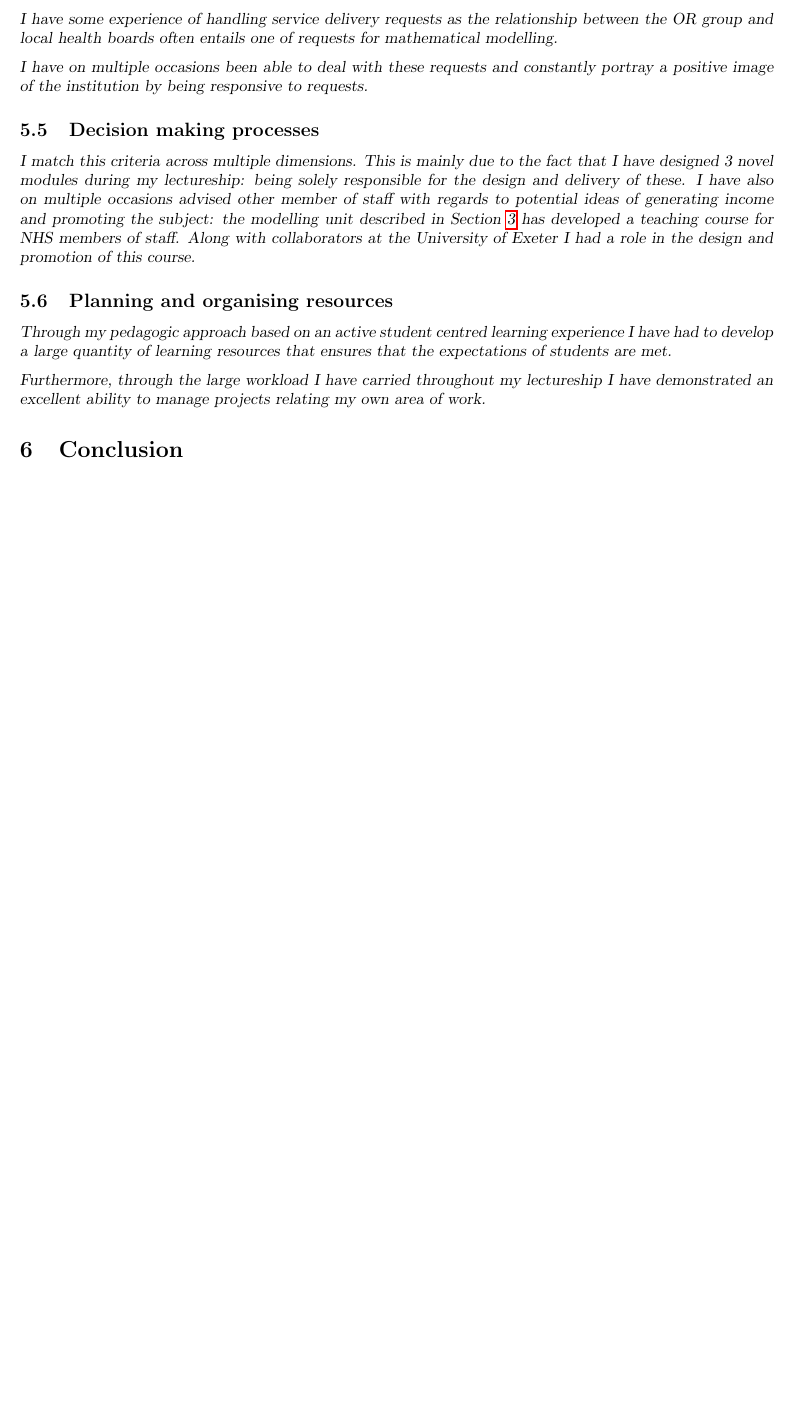
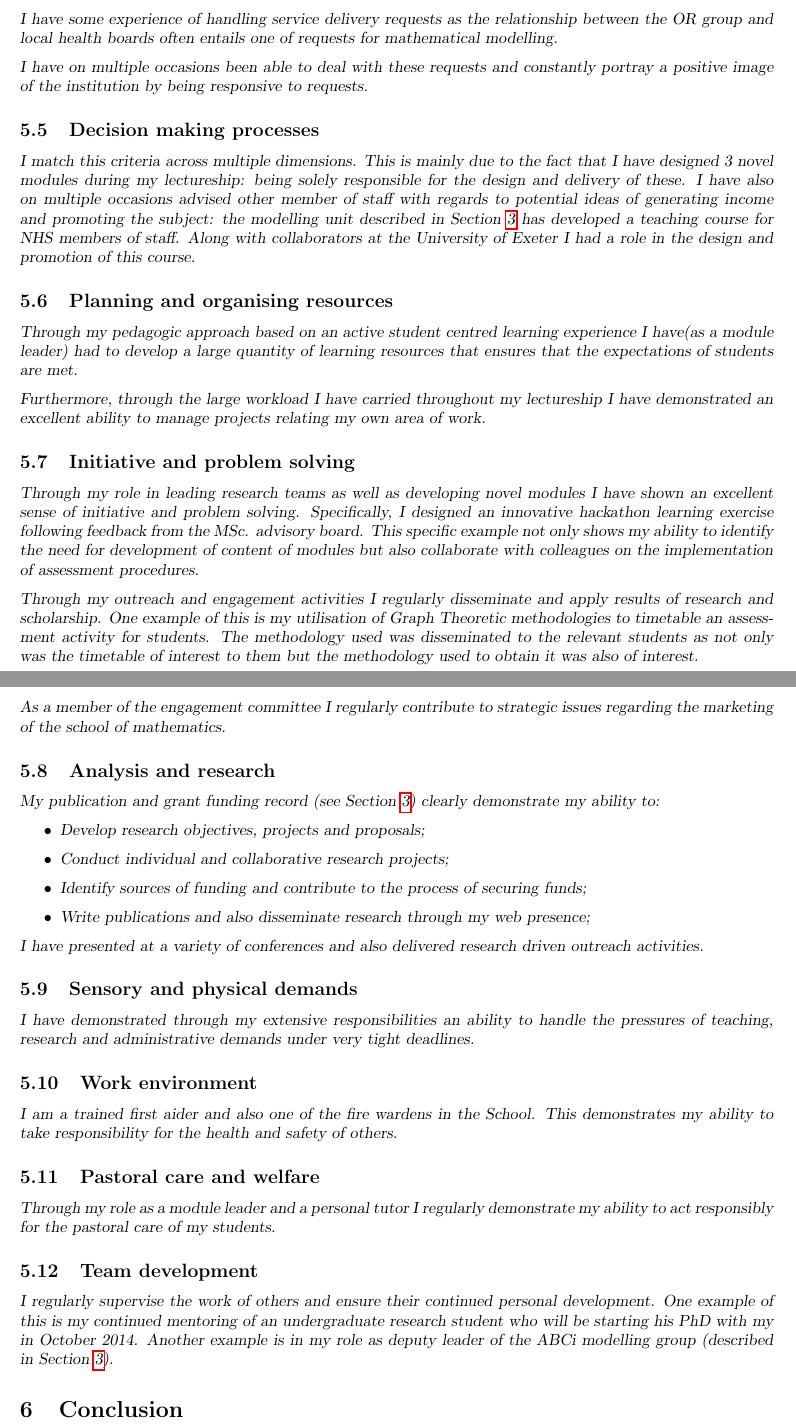
Before and after one commit to drvinceknight/ProbationReport2014, a LaTeX document (report.tex): part of page 7 of 8 before the commit and two parts of pages 7 and 8 of 9 after it, the two joined at a grey line, cut so that both start at the same text, the shorter picture padded with empty space. Compiled offline with pdfLaTeX.

Commit message:
team development written

```diff
--- a/report.tex
+++ b/report.tex
@@ -320,9 +320,53 @@ Along with collaborators at the University of Exeter I had a role in the design
 
 \subsection{Planning and organising resources}
 
-Through my pedagogic approach based on an active student centred learning experience I have had to develop a large quantity of learning resources that ensures that the expectations of students are met.
+Through my pedagogic approach based on an active student centred learning experience I have(as a module leader) had to develop a large quantity of learning resources that ensures that the expectations of students are met.
 
 Furthermore, through the large workload I have carried throughout my lectureship I have demonstrated an excellent ability to manage projects relating my own area of work.
+
+\subsection{Initiative and problem solving}
+
+Through my role in leading research teams as well as developing novel modules I have shown an excellent sense of initiative and problem solving.
+Specifically, I designed an innovative hackathon learning exercise following feedback from the MSc. advisory board.
+This specific example not only shows my ability to identify the need for development of content of modules but also collaborate with colleagues on the implementation of assessment procedures.
+
+Through my outreach and engagement activities I regularly disseminate and apply results of research and scholarship.
+One example of this is my utilisation of Graph Theoretic methodologies to timetable an assessment activity for students.
+The methodology used was disseminated to the relevant students as not only was the timetable of interest to them but the methodology used to obtain it was also of interest.
+
+As a member of the engagement committee I regularly contribute to strategic issues regarding the marketing of the school of mathematics.
+
+\subsection{Analysis and research}
+
+My publication and grant funding record (see Section \ref{sec:research}) clearly demonstrate my ability to:
+
+\begin{itemize}
+    \item Develop research objectives, projects and proposals;
+    \item Conduct individual and collaborative research projects;
+    \item Identify sources of funding and contribute to the process of securing funds;
+    \item Write publications and also disseminate research through my web presence;
+\end{itemize}
+
+I have presented at a variety of conferences and also delivered research driven outreach activities.
+
+\subsection{Sensory and physical demands}
+
+I have demonstrated through my extensive responsibilities an ability to handle the pressures of teaching, research and administrative demands under very tight deadlines.
+
+\subsection{Work environment}
+
+I am a trained first aider and also one of the fire wardens in the School.
+This demonstrates my ability to take responsibility for the health and safety of others.
+
+\subsection{Pastoral care and welfare}
+
+Through my role as a module leader and a personal tutor I regularly demonstrate my ability to act responsibly for the pastoral care of my students.
+
+\subsection{Team development}
+
+I regularly supervise the work of others and ensure their continued personal development.
+One example of this is my continued mentoring of an undergraduate research student who will be starting his PhD with my in October 2014.
+Another example is in my role as deputy leader of the ABCi modelling group (described in Section \ref{sec:research}).
 
 \section{Conclusion}\label{sec:conclusion}
 
```
Also changed, not shown: report.pdf, report.tex (2 more changed lines).
